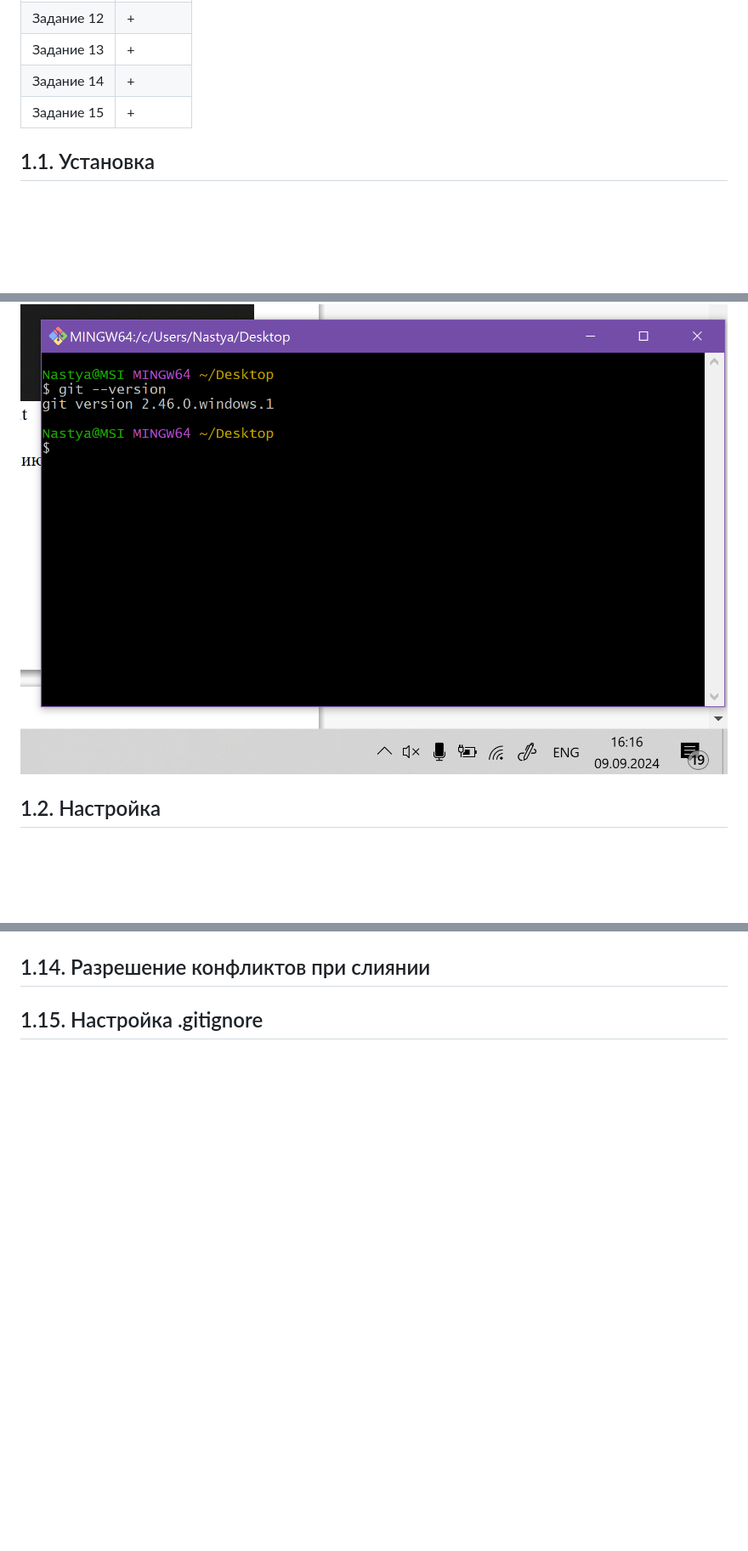
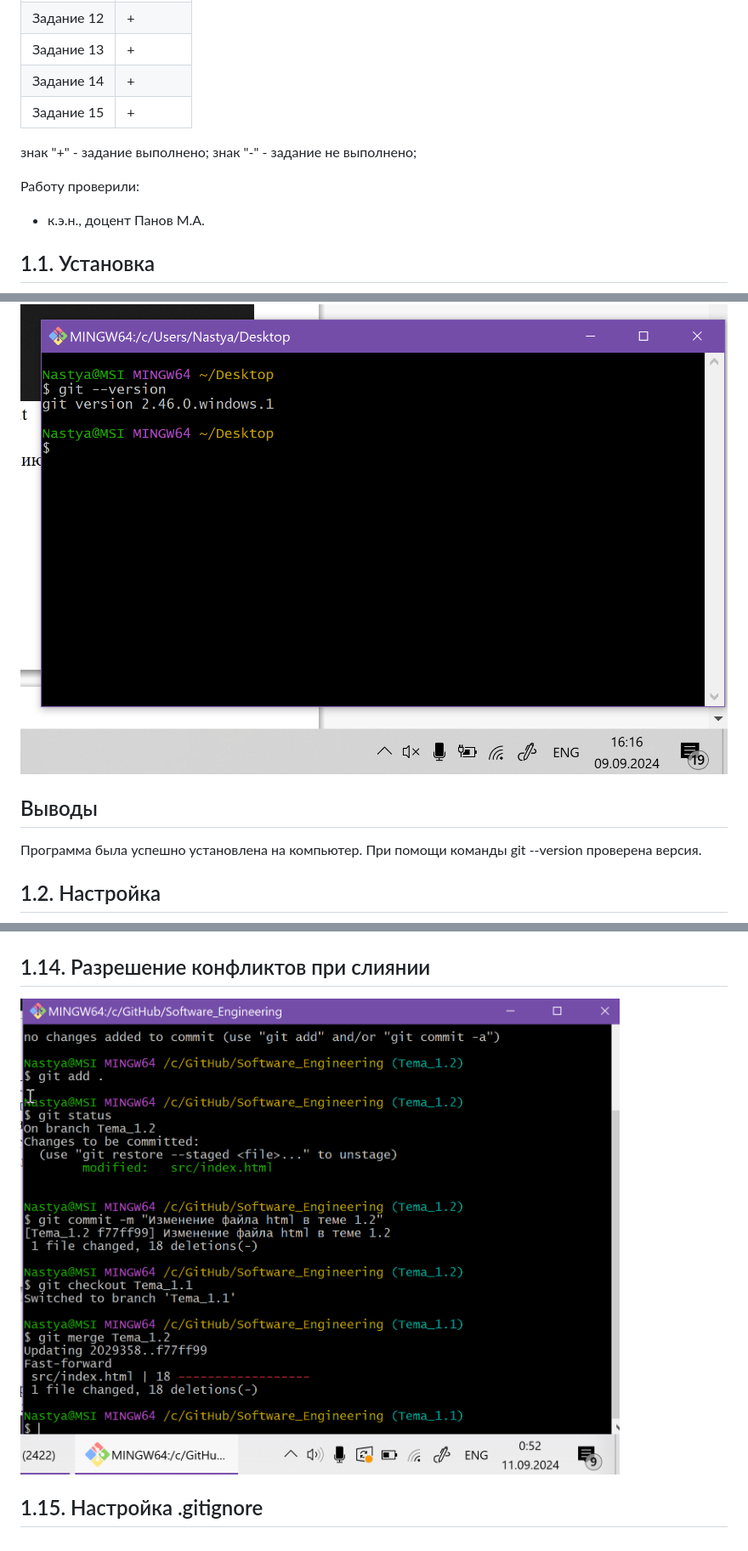
Before and after one commit to GanievaAnastasiia/Software_Engineering, a Markdown page: Тема_1.md, 3 parts joined by grey strips. Shown: that part at 85% size. Rendered like a GitHub page; pictures changed too: Images/img_19.png (added); blank space fills up the shorter version.

Commit message:
добавление скрина 19

```diff
--- a/Тема_1.md
+++ b/Тема_1.md
@@ -21,8 +21,16 @@
 | Задание 14 | + |
 | Задание 15 | + |
 
+знак "+" - задание выполнено; знак "-" - задание не выполнено;
+
+Работу проверили:
+- к.э.н., доцент Панов М.А.
+
 ## 1.1. Установка
 ![установка Git](https://github.com/GanievaAnastasiia/Software_Engineering/blob/Tema_1/Images/img_1.png)
+
+## Выводы
+Программа была успешно установлена на компьютер. При помощи команды git --version проверена версия.
 
 ## 1.2. Настройка
 ![настройка](https://github.com/GanievaAnastasiia/Software_Engineering/blob/Tema_1/Images/img_1.png)
@@ -66,6 +74,6 @@
 ![image](https://github.com/GanievaAnastasiia/Software_Engineering/blob/Tema_1/Images/img_18.png)
 
 ## 1.14. Разрешение конфликтов при слиянии
-
+![image](https://github.com/GanievaAnastasiia/Software_Engineering/blob/Tema_1/Images/img_19.png)
 
 ## 1.15. Настройка .gitignore
```
